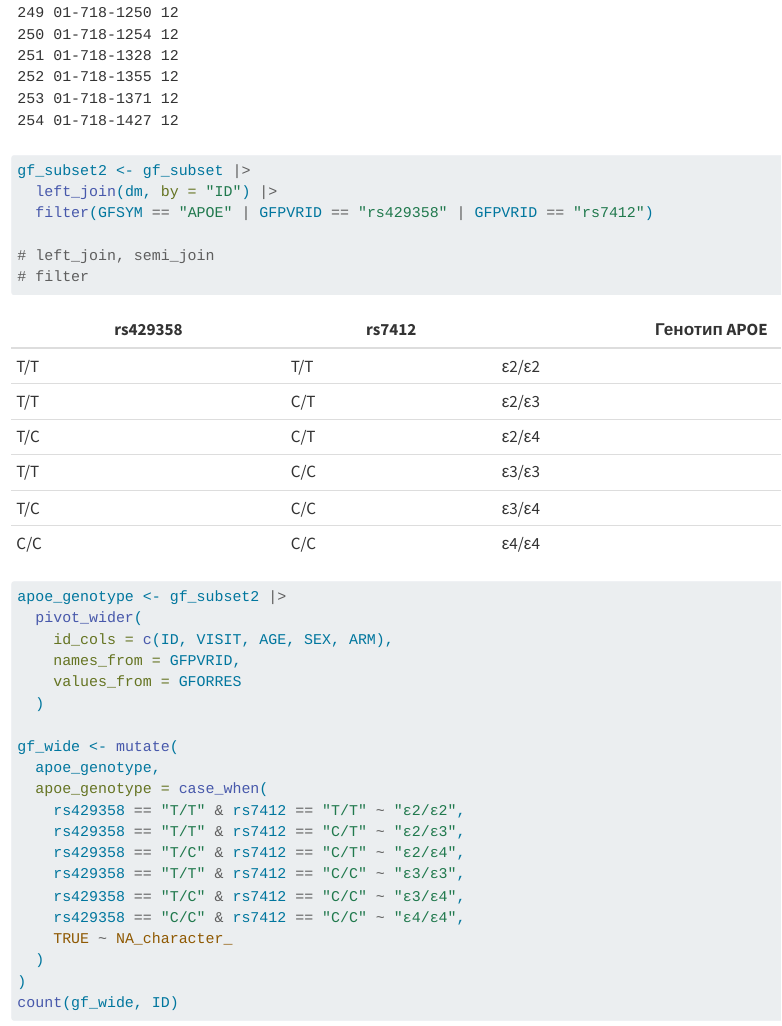
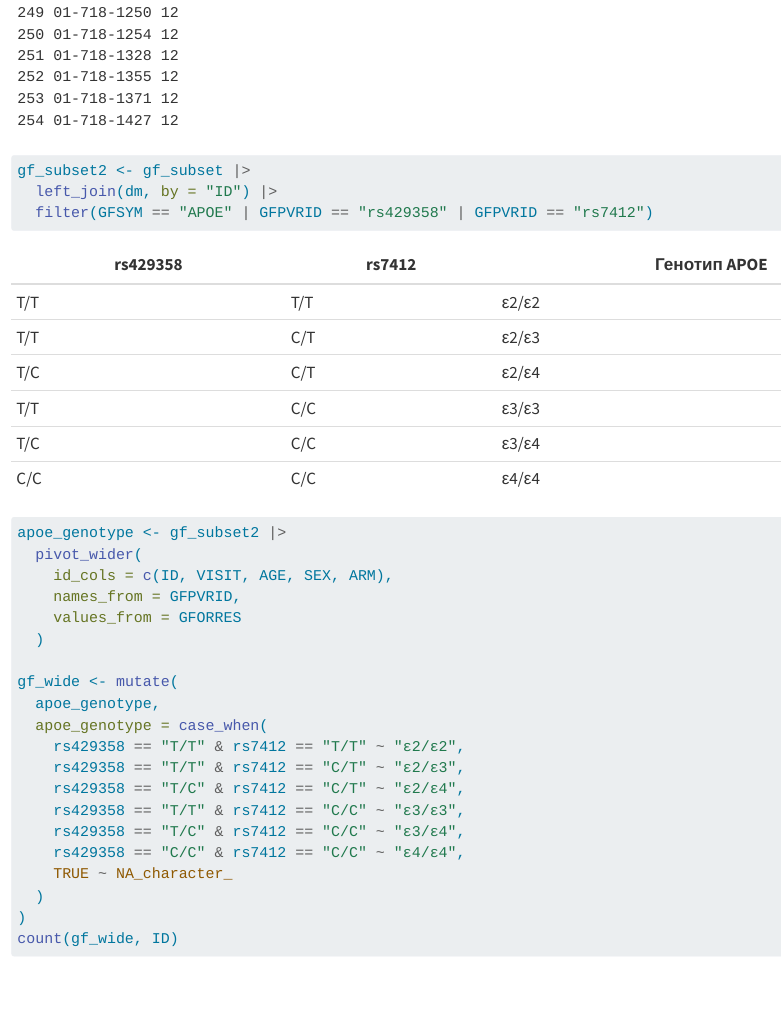
Before and after one commit to Gromoron/homework_automation, a Quarto document (homework.qmd): the page in a window 1100 px wide, from 10510 px down. Rendered offline with R 4.5, knitr and Pandoc in place of Quarto, with nearby package versions.

Commit message:
Change details

````diff
--- a/homework.qmd
+++ b/homework.qmd
@@ -213,9 +213,6 @@ gf_subset |> count(ID)
 gf_subset2 <- gf_subset |>
   left_join(dm, by = "ID") |>
   filter(GFSYM == "APOE" | GFPVRID == "rs429358" | GFPVRID == "rs7412")
-
-# left_join, semi_join
-# filter
 ```
 
 | rs429358 | rs7412 | Генотип APOE |
````
